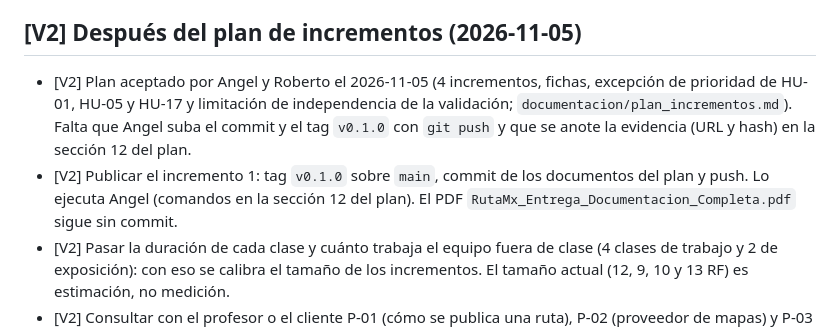
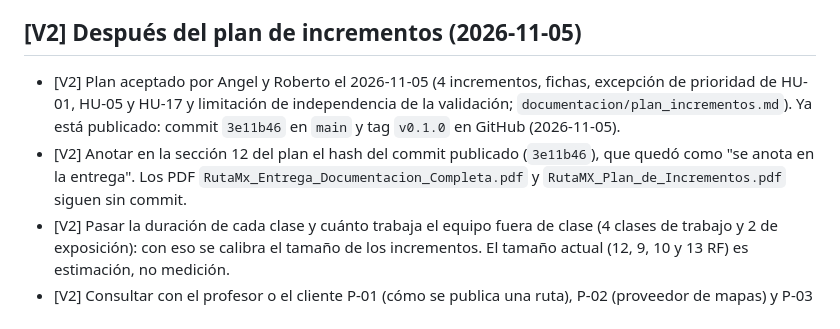
Before and after one commit to angelmataco/RutaMX, a Markdown page: bitacora_proyecto/02_LO_QUE_FALTA.md, the part around the change. Rendered like a GitHub page.

```diff
--- a/bitacora_proyecto/02_LO_QUE_FALTA.md
+++ b/bitacora_proyecto/02_LO_QUE_FALTA.md
@@ -214,8 +214,8 @@ Diseño listo en `documentacion/RutaMx_Persistencia_y_Diseno_de_BD.pdf`; el cód
 
 ## [V2] Después del plan de incrementos (2026-11-05)
 
-- [V2] Plan aceptado por Angel y Roberto el 2026-11-05 (4 incrementos, fichas, excepción de prioridad de HU-01, HU-05 y HU-17 y limitación de independencia de la validación; `documentacion/plan_incrementos.md`). Falta que Angel suba el commit y el tag `v0.1.0` con `git push` y que se anote la evidencia (URL y hash) en la sección 12 del plan.
-- [V2] Publicar el incremento 1: tag `v0.1.0` sobre `main`, commit de los documentos del plan y push. Lo ejecuta Angel (comandos en la sección 12 del plan). El PDF `RutaMx_Entrega_Documentacion_Completa.pdf` sigue sin commit.
+- [V2] Plan aceptado por Angel y Roberto el 2026-11-05 (4 incrementos, fichas, excepción de prioridad de HU-01, HU-05 y HU-17 y limitación de independencia de la validación; `documentacion/plan_incrementos.md`). Ya está publicado: commit `3e11b46` en `main` y tag `v0.1.0` en GitHub (2026-11-05).
+- [V2] Anotar en la sección 12 del plan el hash del commit publicado (`3e11b46`), que quedó como "se anota en la entrega". Los PDF `RutaMx_Entrega_Documentacion_Completa.pdf` y `RutaMX_Plan_de_Incrementos.pdf` siguen sin commit.
 - [V2] Pasar la duración de cada clase y cuánto trabaja el equipo fuera de clase (4 clases de trabajo y 2 de exposición): con eso se calibra el tamaño de los incrementos. El tamaño actual (12, 9, 10 y 13 RF) es estimación, no medición.
 - [V2] Consultar con el profesor o el cliente P-01 (cómo se publica una ruta), P-02 (proveedor de mapas) y P-03 (valores de categoría y región). P-01 y P-03 bloquean el catálogo del v0.4.0; P-02 decide el mapa del v0.5.0.
 - [V2] Fases B y C por incremento: tareas, un commit y un push por tarea con el formato `[V2] tipo(RF-XX): descripción`, regresión, contraste y tag. Primero el v0.2.0 (Planear con IA).
```
Also changed, not shown: bitacora_proyecto/01_LO_QUE_YA_ESTA_HECHO.md (+2 -2 lines), documentacion/plan_incrementos.md (+3 -2 lines).
